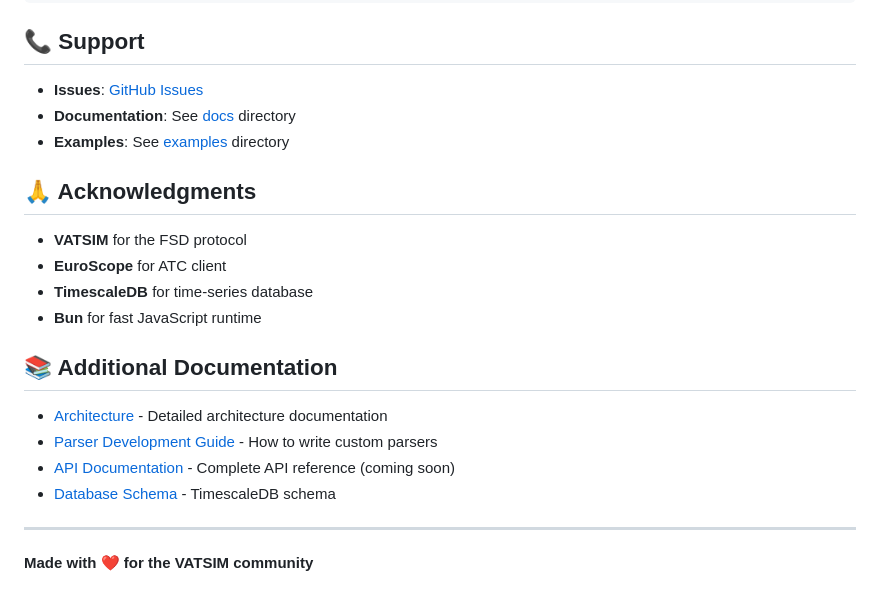
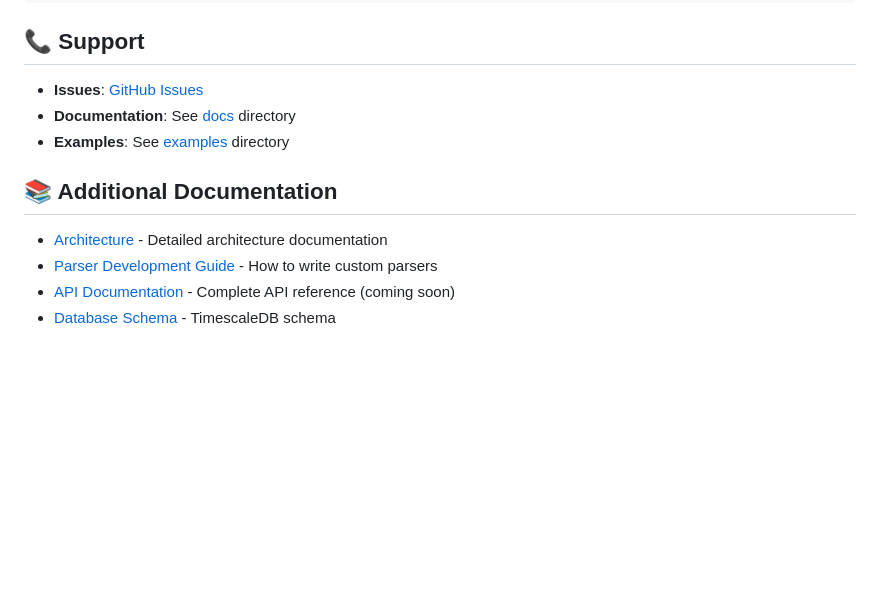
Before and after one commit to michaelhil/euroscope2mcp, a Markdown page: README.md, the part around the change. Rendered like a GitHub page; blank space fills up the shorter version.

Commit message:
Remove acknowledgements section from README
🤖 Generated with [Claude Code](https://claude.com/claude-code)

Co-Authored-By: Claude <noreply@anthropic.com>

```diff
--- a/README.md
+++ b/README.md
@@ -604,20 +604,9 @@ bun run example:multiport
 - **Documentation**: See [docs](./docs) directory
 - **Examples**: See [examples](./examples) directory
 
-## 🙏 Acknowledgments
-
-- **VATSIM** for the FSD protocol
-- **EuroScope** for ATC client
-- **TimescaleDB** for time-series database
-- **Bun** for fast JavaScript runtime
-
 ## 📚 Additional Documentation
 
 - [Architecture](ARCHITECTURE.md) - Detailed architecture documentation
 - [Parser Development Guide](parsers/README.md) - How to write custom parsers
 - [API Documentation](docs/API.md) - Complete API reference (coming soon)
 - [Database Schema](docker/timescaledb/init.sql) - TimescaleDB schema
-
----
-
-**Made with ❤️ for the VATSIM community**
```
